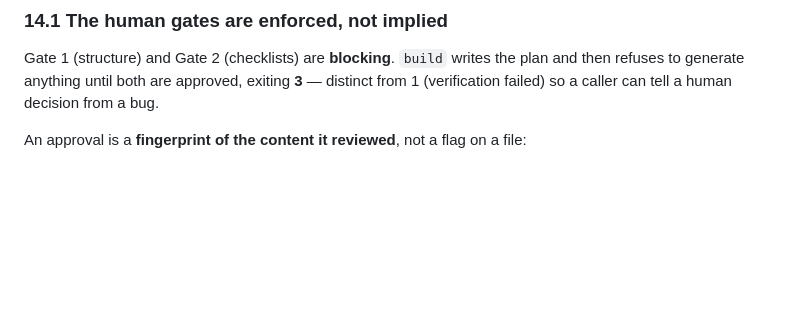
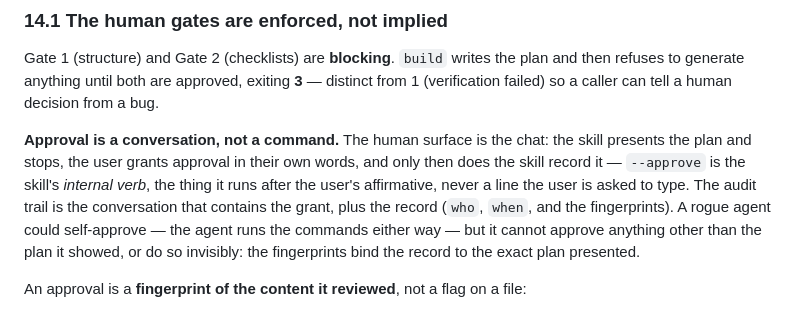
Before and after one commit to My-DSH-plugins/dsh-revision-atlas, a Markdown page: SPEC.md, the part around the change. Rendered like a GitHub page; blank space fills up the shorter version.

Commit message:
docs(skill): approval is a conversation, not a command
The user surface for the gate was wrong: approval should be a question the human
answers, and --approve should be the SKILL's internal verb — the thing the agent
runs after the user says "yes" — not a line the human is asked to type.

SPEC §14.1 now says so: the skill presents the plan and stops, the user grants
approval in their own words, and the record is written only then. The audit trail is
the conversation that contains the grant plus the record (who, when, fingerprints),
and the fingerprints still bind the record to the exact plan shown — so an agent can
still self-approve (it always could; it runs the commands), but it cannot approve a
different plan or do it invisibly.

This also retires the TTY guard before it was ever built: it assumed the human types
the command, which would have blocked the legitimate flow where the agent records the
user's yes.

The SKILL.md for `revision-atlas` is written: the flow, the state table, the four
passes (each in a fresh subagent), the approval conversation, the refresh flow, and
the "never" list. One piece of plumbing is named as remaining — the command that
rehydrates the pass inputs from `spec.json` — which is the next item of 0012, along
with the thin model-invocable `refresh-stale-leaves` alias.

93 tests green.

```diff
--- a/SPEC.md
+++ b/SPEC.md
@@ -405,6 +405,15 @@ and then refuses to generate anything until both are approved, exiting **3** —
 distinct from 1 (verification failed) so a caller can tell a human decision from a
 bug.
 
+**Approval is a conversation, not a command.** The human surface is the chat: the
+skill presents the plan and stops, the user grants approval in their own words, and
+only then does the skill record it — `--approve` is the skill's *internal verb*, the
+thing it runs after the user's affirmative, never a line the user is asked to type.
+The audit trail is the conversation that contains the grant, plus the record (`who`,
+`when`, and the fingerprints). A rogue agent could self-approve — the agent runs the
+commands either way — but it cannot approve anything other than the plan it showed,
+or do so invisibly: the fingerprints bind the record to the exact plan presented.
+
 An approval is a **fingerprint of the content it reviewed**, not a flag on a file:
 
 - Gate 1's fingerprint covers the shape — kinds, titles, ids, anchors, edges.
```
Also changed, not shown: 1 other file.
